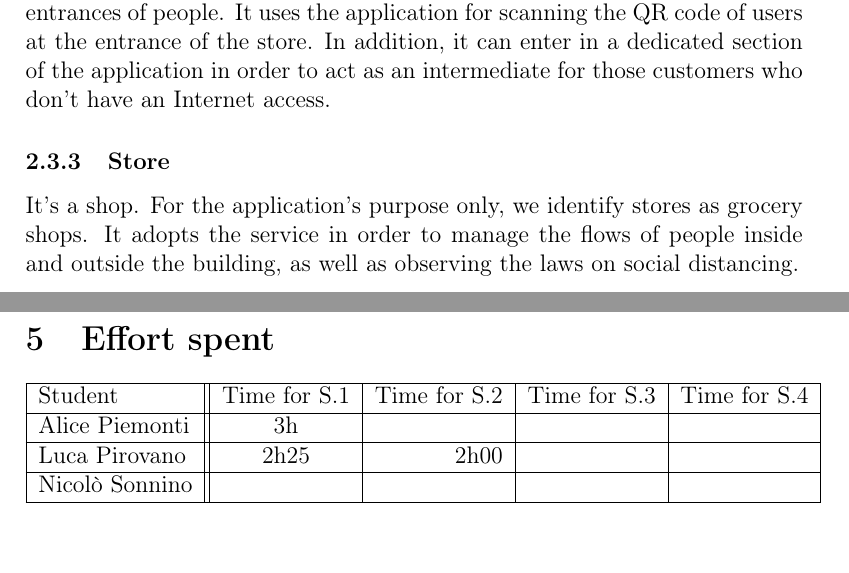
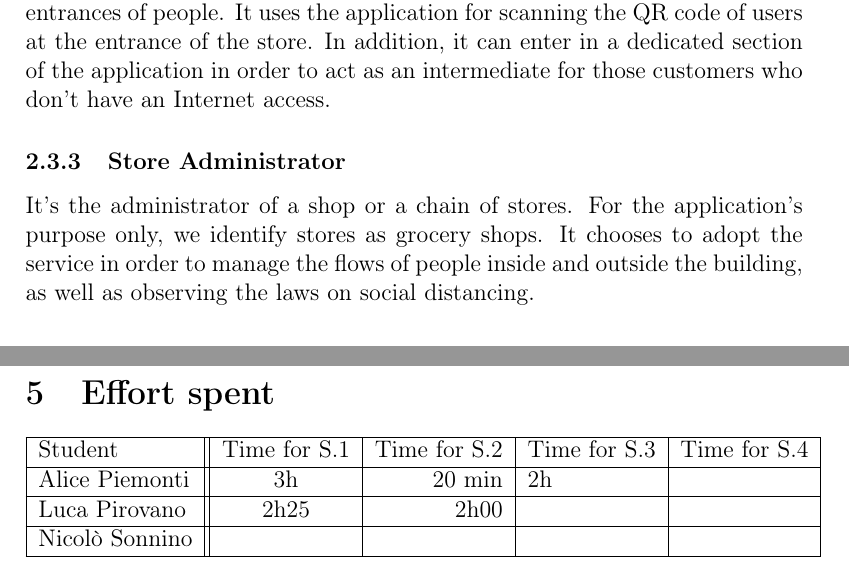
Before and after one commit to PiroX4256/SE2-Piemonti-Pirovano-Sonnino, a LaTeX document (RASD/rasd.tex): two parts of pages 13 and 18 of 18, joined at a grey line, cut so that both start at the same text. Compiled offline with pdfLaTeX.

Commit message:
fix: actors

```diff
--- a/RASD/rasd.tex
+++ b/RASD/rasd.tex
@@ -219,8 +219,8 @@ It's a customer, i.e., a normal person who intend to go to the grocery shop. It
 \subsubsection{Attendant}
 It's a worker of a specific store. Its job is to help customers and monitor the entrances of people. It uses the application for scanning the QR code of users at the entrance of the store. In addition, it can enter in a dedicated section of the application in order to act as an intermediate for those customers who don't have an Internet access.
 
-\subsubsection{Store}
-It's a shop. For the application's purpose only, we identify stores as grocery shops. It adopts the service in order to manage the flows of people inside and outside the building, as well as observing the laws on social distancing.
+\subsubsection{Store Administrator}
+It's the administrator of a shop or a chain of stores. For the application's purpose only, we identify stores as grocery shops. It chooses to adopt the service in order to manage the flows of people inside and outside the building, as well as observing the laws on social distancing.
 
 \subsection{Assumption, Dependencies, Constraints}
 
@@ -251,7 +251,7 @@ Salvatore is a young boy who lives in a little village near Marsala, in Sicily.
 \begin{tabular}{ | l || c | r | l | c |}
     \hline
     Student        & Time for S.1 & Time for S.2 & Time for S.3 & Time for S.4 \\ \hline
-    Alice Piemonti & 3h           &              &              &              \\ \hline
+    Alice Piemonti & 3h           & 20 min       & 2h           &              \\ \hline
     Luca Pirovano  & 2h25         & 2h00         &              &              \\ \hline
     Nicolò Sonnino &              &              &              &              \\
     \hline
```
